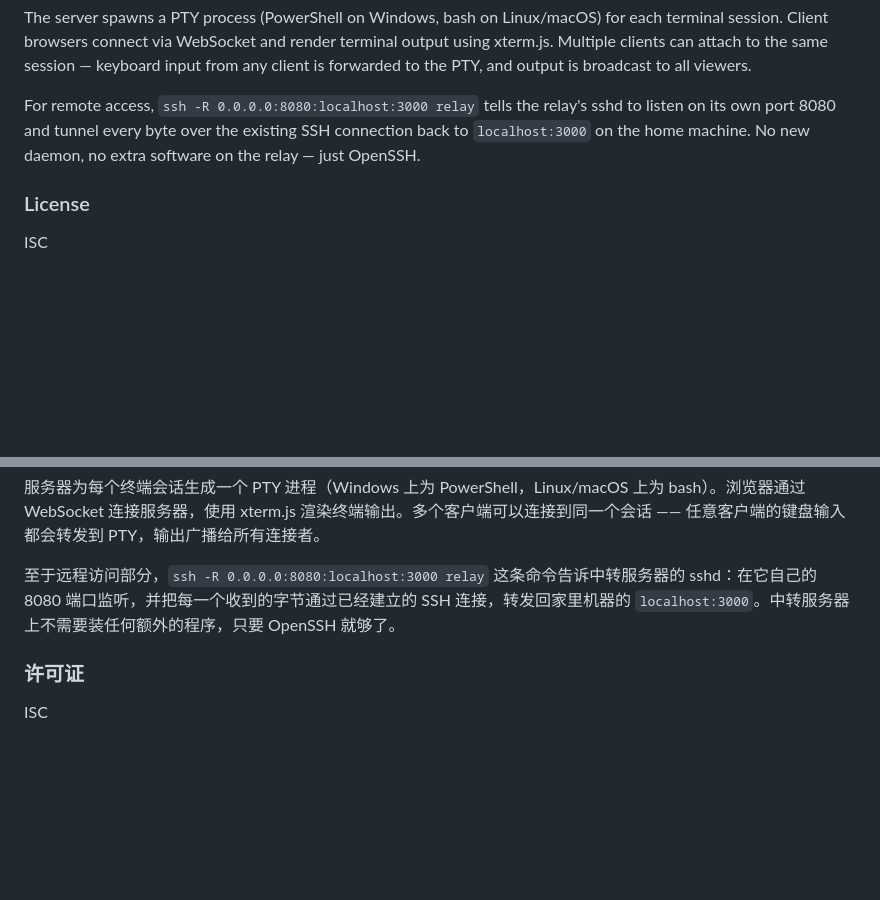
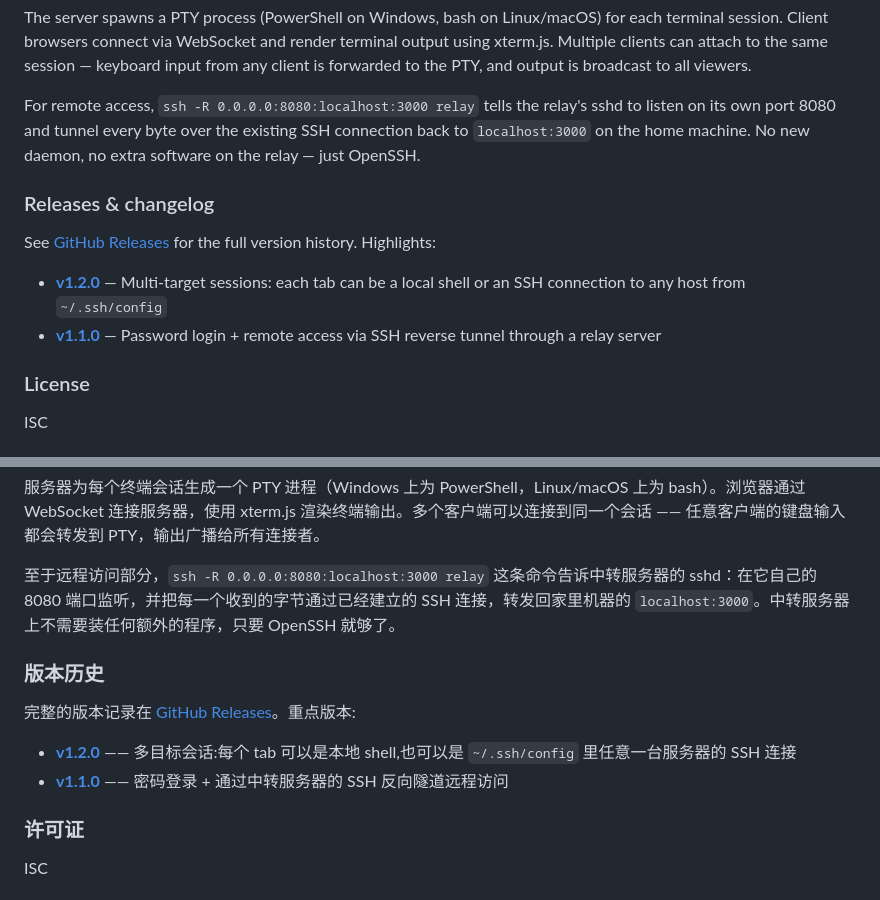
Before and after one commit to siqi2000/ShellPort, a Markdown page: README.md, 2 parts joined by grey strips. Drawn GitHub-style; blank space fills up the shorter version.

Commit message:
Add release badge and changelog highlights to README
Co-Authored-By: Claude Opus 4.6 (1M context) <noreply@anthropic.com>

```diff
--- a/README.md
+++ b/README.md
@@ -168,6 +169,13 @@ The server spawns a PTY process (PowerShell on Windows, bash on Linux/macOS) for
 
 For remote access, `ssh -R 0.0.0.0:8080:localhost:3000 relay` tells the relay's sshd to listen on its own port 8080 and tunnel every byte over the existing SSH connection back to `localhost:3000` on the home machine. No new daemon, no extra software on the relay — just OpenSSH.
 
+### Releases & changelog
+
+See [GitHub Releases](https://github.com/siqi2000/ShellPort/releases) for the full version history. Highlights:
+
+- **[v1.2.0](https://github.com/siqi2000/ShellPort/releases/tag/v1.2.0)** — Multi-target sessions: each tab can be a local shell or an SSH connection to any host from `~/.ssh/config`
+- **[v1.1.0](https://github.com/siqi2000/ShellPort/releases/tag/v1.1.0)** — Password login + remote access via SSH reverse tunnel through a relay server
+
 ### License
 
 ISC
@@ -321,6 +329,13 @@ tunnel.bat
 
 至于远程访问部分，`ssh -R 0.0.0.0:8080:localhost:3000 relay` 这条命令告诉中转服务器的 sshd：在它自己的 8080 端口监听，并把每一个收到的字节通过已经建立的 SSH 连接，转发回家里机器的 `localhost:3000`。中转服务器上不需要装任何额外的程序，只要 OpenSSH 就够了。
 
+### 版本历史
+
+完整的版本记录在 [GitHub Releases](https://github.com/siqi2000/ShellPort/releases)。重点版本:
+
+- **[v1.2.0](https://github.com/siqi2000/ShellPort/releases/tag/v1.2.0)** —— 多目标会话:每个 tab 可以是本地 shell,也可以是 `~/.ssh/config` 里任意一台服务器的 SSH 连接
+- **[v1.1.0](https://github.com/siqi2000/ShellPort/releases/tag/v1.1.0)** —— 密码登录 + 通过中转服务器的 SSH 反向隧道远程访问
+
 ### 许可证
 
 ISC
```
Also changed, not shown: other parts of README.md (+1 -0 lines).
